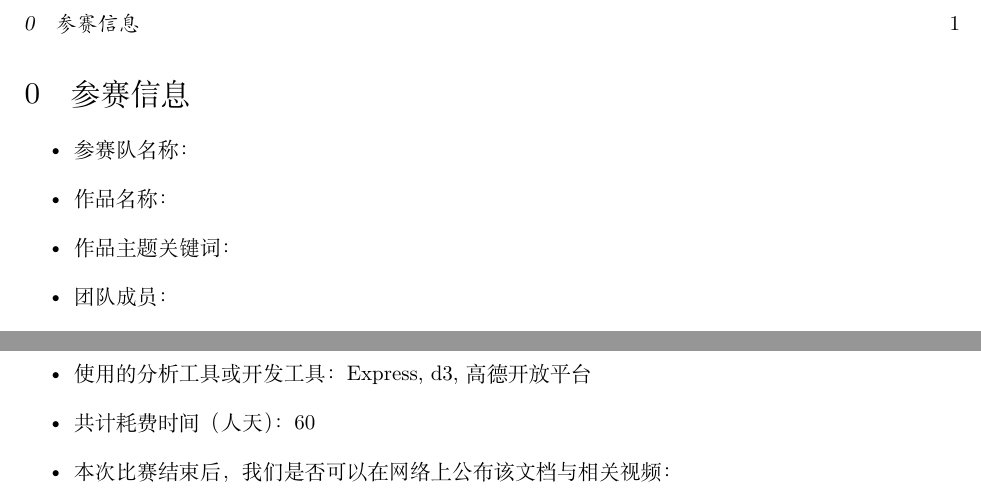
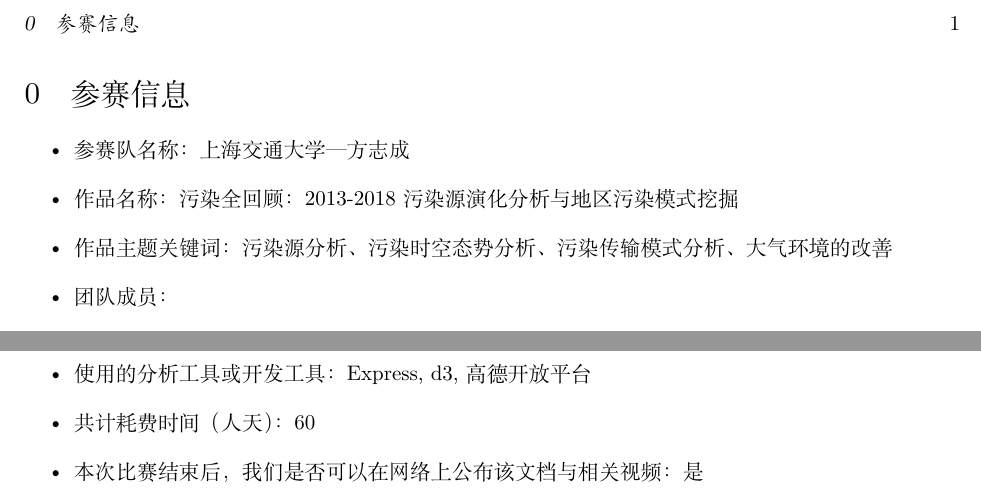
Before and after one commit to cyberkillor/Chinavis2021-Prjsjtu, a LaTeX document (report/report.tex): two parts of page 2 of 3, joined at a grey line, cut so that both start at the same text. Compiled offline with XeLaTeX.

Commit message:
modify report

```diff
--- a/report/report.tex
+++ b/report/report.tex
@@ -118,9 +118,9 @@
     \section{参赛信息}
 
     \begin{itemize}
-        \item 参赛队名称：
-        \item 作品名称：
-        \item 作品主题关键词：
+        \item 参赛队名称：上海交通大学—方志成
+        \item 作品名称：污染全回顾：2013-2018污染源演化分析与地区污染模式挖掘
+        \item 作品主题关键词：污染源分析、污染时空态势分析、污染传输模式分析、大气环境的改善
         \item 团队成员：
         \begin{enumerate}
             \item 方志成，上海交通大学，fangzhicheng@stju.edu.cn，队长
@@ -133,7 +133,7 @@
         \item 是否学生队：是
         \item 使用的分析工具或开发工具：Express, d3, 高德开放平台
         \item 共计耗费时间（人天）：60
-        \item 本次比赛结束后，我们是否可以在网络上公布该文档与相关视频：
+        \item 本次比赛结束后，我们是否可以在网络上公布该文档与相关视频：是
     \end{itemize}
 
     \section{作品简介}
```
Also changed, not shown: report/report.pdf.
